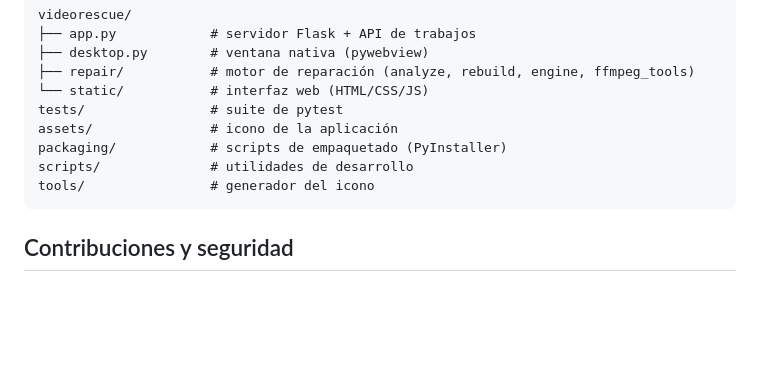
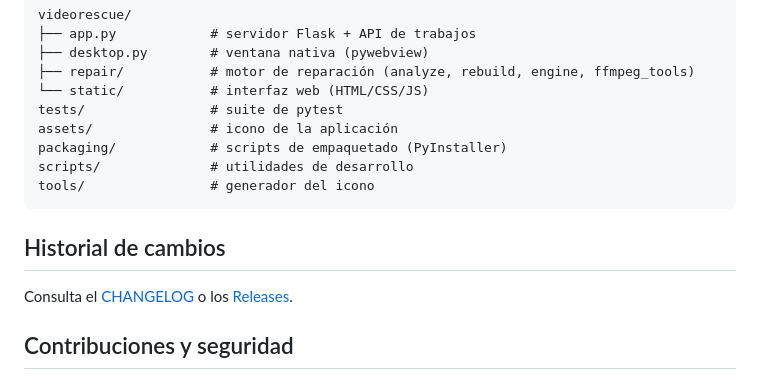
Before and after one commit to NonoDev-72/videorescue, a Markdown page: README.md, the part around the change. Rendered like a GitHub page; blank space fills up the shorter version.

Commit message:
docs: añade CHANGELOG con el historial de versiones

````diff
--- a/README.md
+++ b/README.md
@@ -124,6 +124,10 @@ scripts/              # utilidades de desarrollo
 tools/                # generador del icono
 ```
 
+## Historial de cambios
+
+Consulta el [CHANGELOG](CHANGELOG.md) o los [Releases](../../releases).
+
 ## Contribuciones y seguridad
 
 Las contribuciones requieren aprobación previa: lee [CONTRIBUTING.md](CONTRIBUTING.md). Para reportar vulnerabilidades, consulta [SECURITY.md](SECURITY.md).
````
Also changed, not shown: CHANGELOG.md (added, +47 -0 lines).
